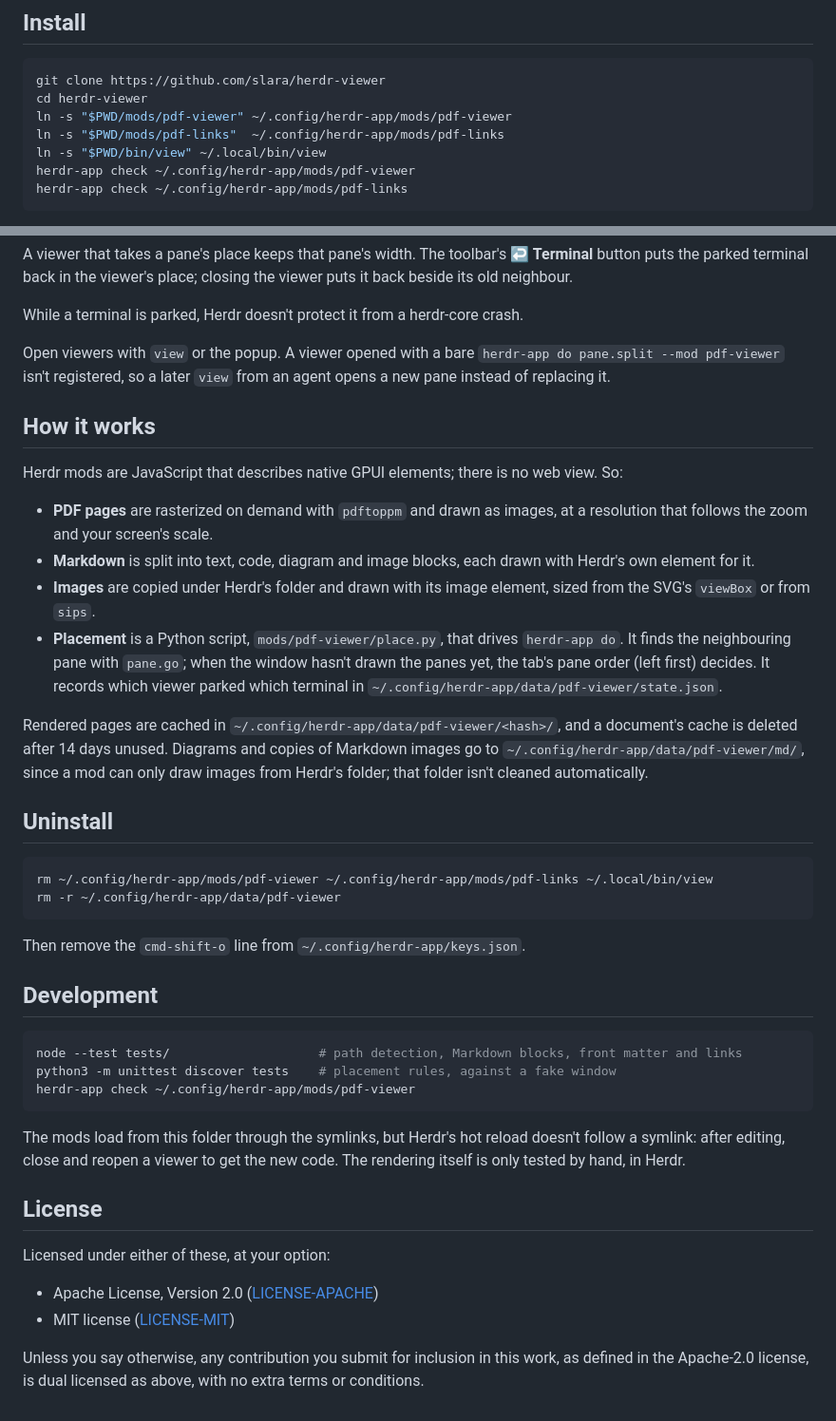
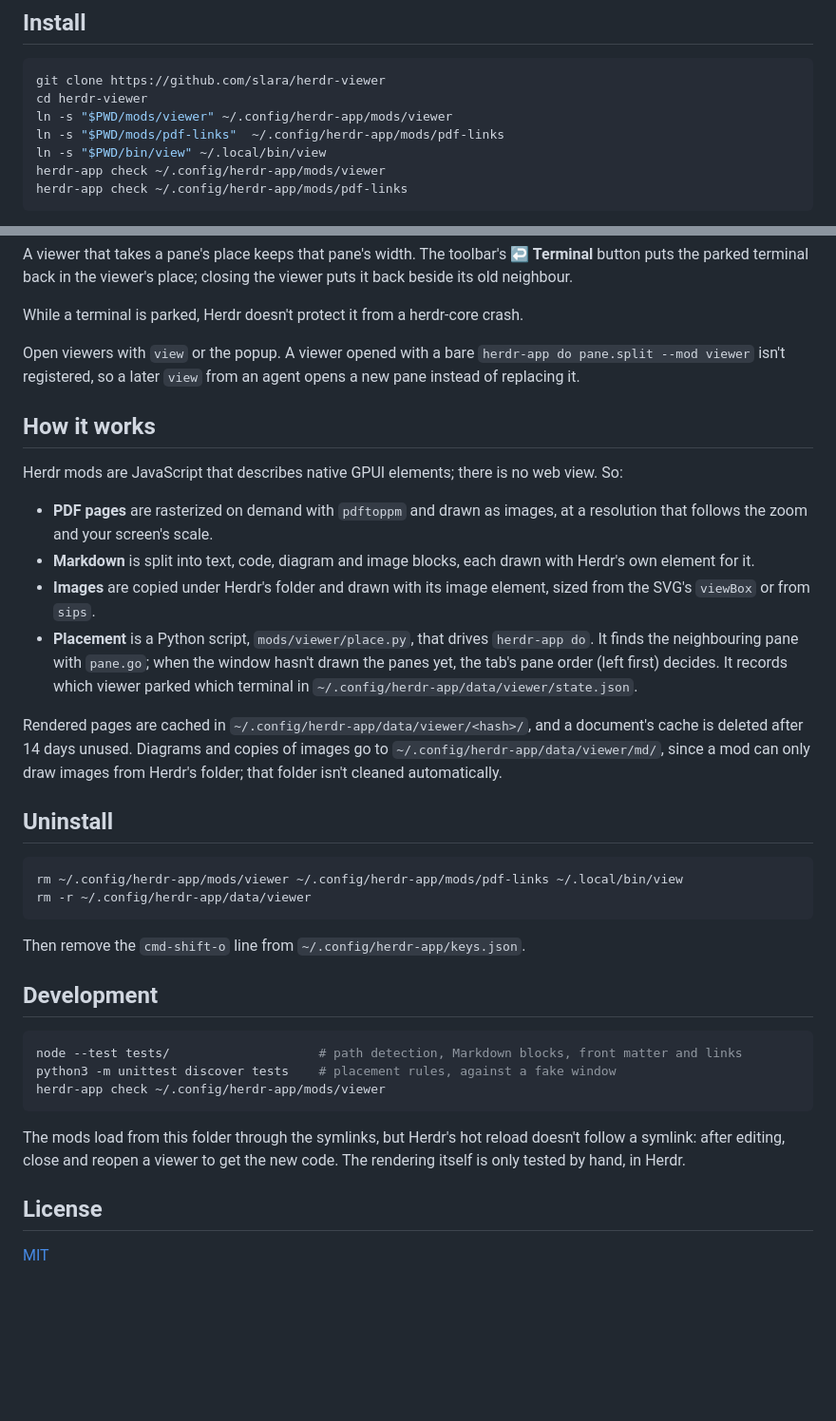
Before and after one commit to slara/herdr-viewer, a Markdown page: README.md, 2 parts joined by grey strips. Shown at 95% size. Drawn GitHub-style; blank space fills up the shorter version.

````diff
--- a/README.md
+++ b/README.md
@@ -27,10 +27,10 @@ images, and an image fitted to the pane.
 ```sh
 git clone https://github.com/slara/herdr-viewer
 cd herdr-viewer
-ln -s "$PWD/mods/pdf-viewer" ~/.config/herdr-app/mods/pdf-viewer
+ln -s "$PWD/mods/viewer" ~/.config/herdr-app/mods/viewer
 ln -s "$PWD/mods/pdf-links"  ~/.config/herdr-app/mods/pdf-links
 ln -s "$PWD/bin/view" ~/.local/bin/view
-herdr-app check ~/.config/herdr-app/mods/pdf-viewer
+herdr-app check ~/.config/herdr-app/mods/viewer
 herdr-app check ~/.config/herdr-app/mods/pdf-links
 ```
 
@@ -171,7 +166,7 @@ closing the viewer puts it back beside its old neighbour.
 While a terminal is parked, Herdr doesn't protect it from a herdr-core crash.
 
 Open viewers with `view` or the popup. A viewer opened with a bare
-`herdr-app do pane.split --mod pdf-viewer` isn't registered, so a later `view`
+`herdr-app do pane.split --mod viewer` isn't registered, so a later `view`
 from an agent opens a new pane instead of replacing it.
 
 ## How it works
@@ -185,22 +180,22 @@ view. So:
   with Herdr's own element for it.
 - **Images** are copied under Herdr's folder and drawn with its image element,
   sized from the SVG's `viewBox` or from `sips`.
-- **Placement** is a Python script, `mods/pdf-viewer/place.py`, that drives
+- **Placement** is a Python script, `mods/viewer/place.py`, that drives
   `herdr-app do`. It finds the neighbouring pane with `pane.go`; when the
   window hasn't drawn the panes yet, the tab's pane order (left first) decides.
   It records which viewer parked which terminal in
-  `~/.config/herdr-app/data/pdf-viewer/state.json`.
+  `~/.config/herdr-app/data/viewer/state.json`.
 
-Rendered pages are cached in `~/.config/herdr-app/data/pdf-viewer/<hash>/`, and
+Rendered pages are cached in `~/.config/herdr-app/data/viewer/<hash>/`, and
 a document's cache is deleted after 14 days unused. Diagrams and copies of
-Markdown images go to `~/.config/herdr-app/data/pdf-viewer/md/`, since a mod can
-only draw images from Herdr's folder; that folder isn't cleaned automatically.
+images go to `~/.config/herdr-app/data/viewer/md/`, since a mod can only draw
+images from Herdr's folder; that folder isn't cleaned automatically.
 
 ## Uninstall
 
 ```sh
-rm ~/.config/herdr-app/mods/pdf-viewer ~/.config/herdr-app/mods/pdf-links ~/.local/bin/view
-rm -r ~/.config/herdr-app/data/pdf-viewer
+rm ~/.config/herdr-app/mods/viewer ~/.config/herdr-app/mods/pdf-links ~/.local/bin/view
+rm -r ~/.config/herdr-app/data/viewer
 ```
 
 Then remove the `cmd-shift-o` line from `~/.config/herdr-app/keys.json`.
@@ -210,7 +205,7 @@ Then remove the `cmd-shift-o` line from `~/.config/herdr-app/keys.json`.
 ```sh
 node --test tests/                    # path detection, Markdown blocks, front matter and links
 python3 -m unittest discover tests    # placement rules, against a fake window
-herdr-app check ~/.config/herdr-app/mods/pdf-viewer
+herdr-app check ~/.config/herdr-app/mods/viewer
 ```
 
 The mods load from this folder through the symlinks, but Herdr's hot reload
@@ -219,9 +214,4 @@ new code. The rendering itself is only tested by hand, in Herdr.
 
 ## License
 
-Licensed under either of these, at your option:
-
-- Apache License, Version 2.0 ([LICENSE-APACHE](LICENSE-APACHE))
-- MIT license ([LICENSE-MIT](LICENSE-MIT))
-
-Unless you say otherwise, any contribution you submit for inclusion in this work, as defined in the Apache-2.0 license, is dual licensed as above, with no extra terms or conditions.
+[MIT](LICENSE)
````
Also changed, not shown: other parts of README.md (+7 -12 lines), RECIPE.md (+6 -6 lines), preview.png, 16 other files.
